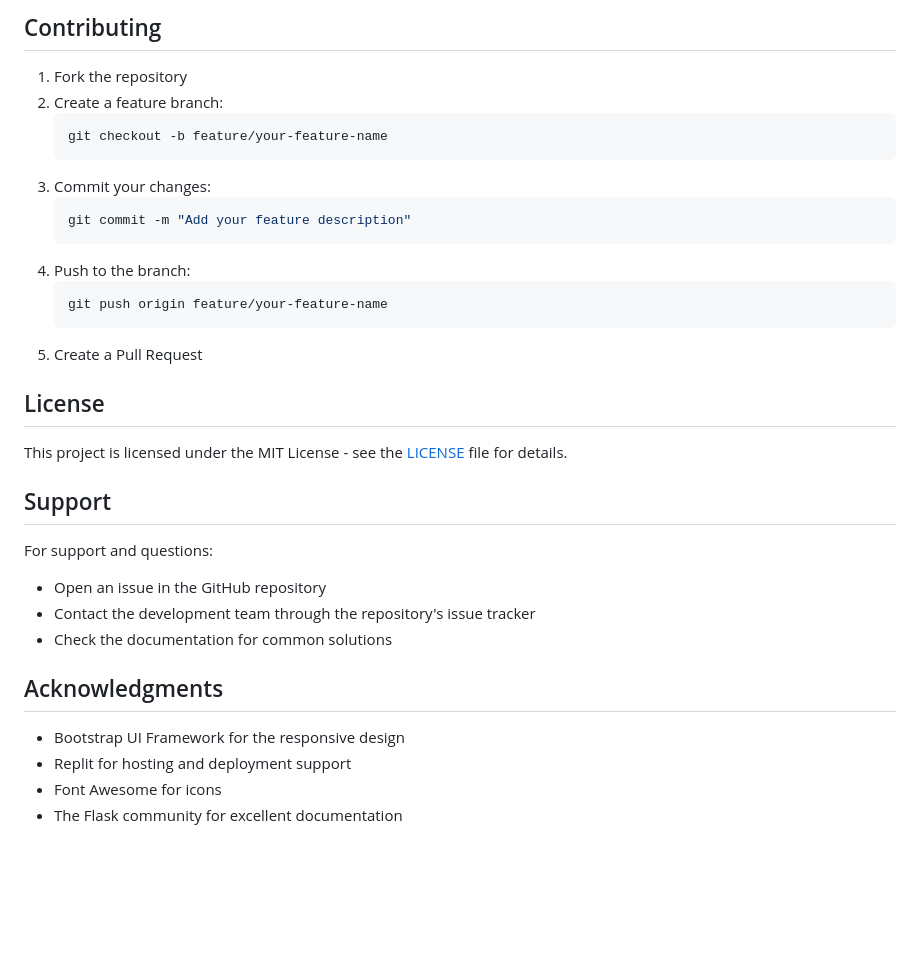
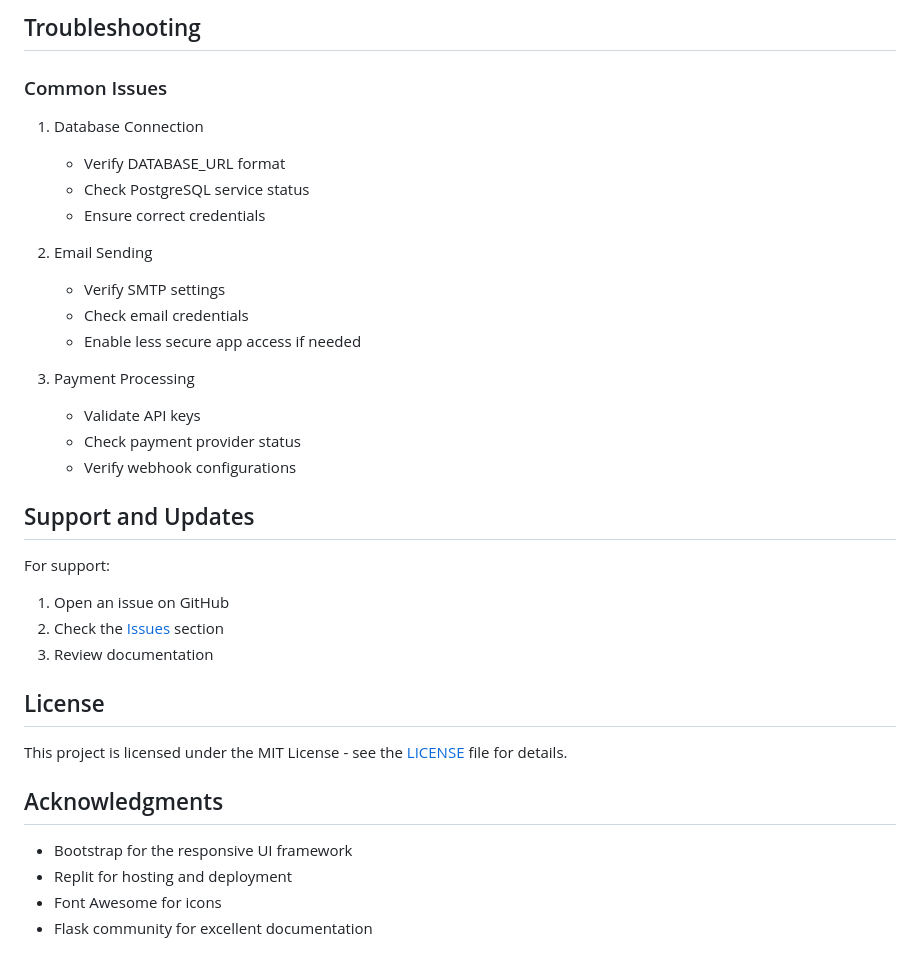
Before and after one commit to raimp001/health, a Markdown page: README.md, the part around one of its changes. GitHub-like rendering; blank space fills up the shorter version.

````diff
--- a/README.md
+++ b/README.md
@@ -135,36 +133,37 @@ HealthBillPay/
 ```
 
-## Contributing
+## Troubleshooting
 
-1. Fork the repository
-2. Create a feature branch:
-   ```bash
-   git checkout -b feature/your-feature-name
-   ```
-3. Commit your changes:
-   ```bash
-   git commit -m "Add your feature description"
-   ```
-4. Push to the branch:
-   ```bash
-   git push origin feature/your-feature-name
-   ```
-5. Create a Pull Request
+### Common Issues
+1. Database Connection
+   - Verify DATABASE_URL format
+   - Check PostgreSQL service status
+   - Ensure correct credentials
+
+2. Email Sending
+   - Verify SMTP settings
+   - Check email credentials
+   - Enable less secure app access if needed
+
+3. Payment Processing
+   - Validate API keys
+   - Check payment provider status
+   - Verify webhook configurations
+
+## Support and Updates
+
+For support:
+1. Open an issue on GitHub
+2. Check the [Issues](https://github.com/raimp001/HealthBillPay/issues) section
+3. Review documentation
 
 ## License
 
 This project is licensed under the MIT License - see the [LICENSE](LICENSE) file for details.
 
-## Support
-
-For support and questions:
-- Open an issue in the GitHub repository
-- Contact the development team through the repository's issue tracker
-- Check the documentation for common solutions
-
 ## Acknowledgments
 
-- Bootstrap UI Framework for the responsive design
-- Replit for hosting and deployment support
+- Bootstrap for the responsive UI framework
+- Replit for hosting and deployment
 - Font Awesome for icons
-- The Flask community for excellent documentation
+- Flask community for excellent documentation
````
Also changed, not shown: other parts of README.md (+67 -69 lines).
